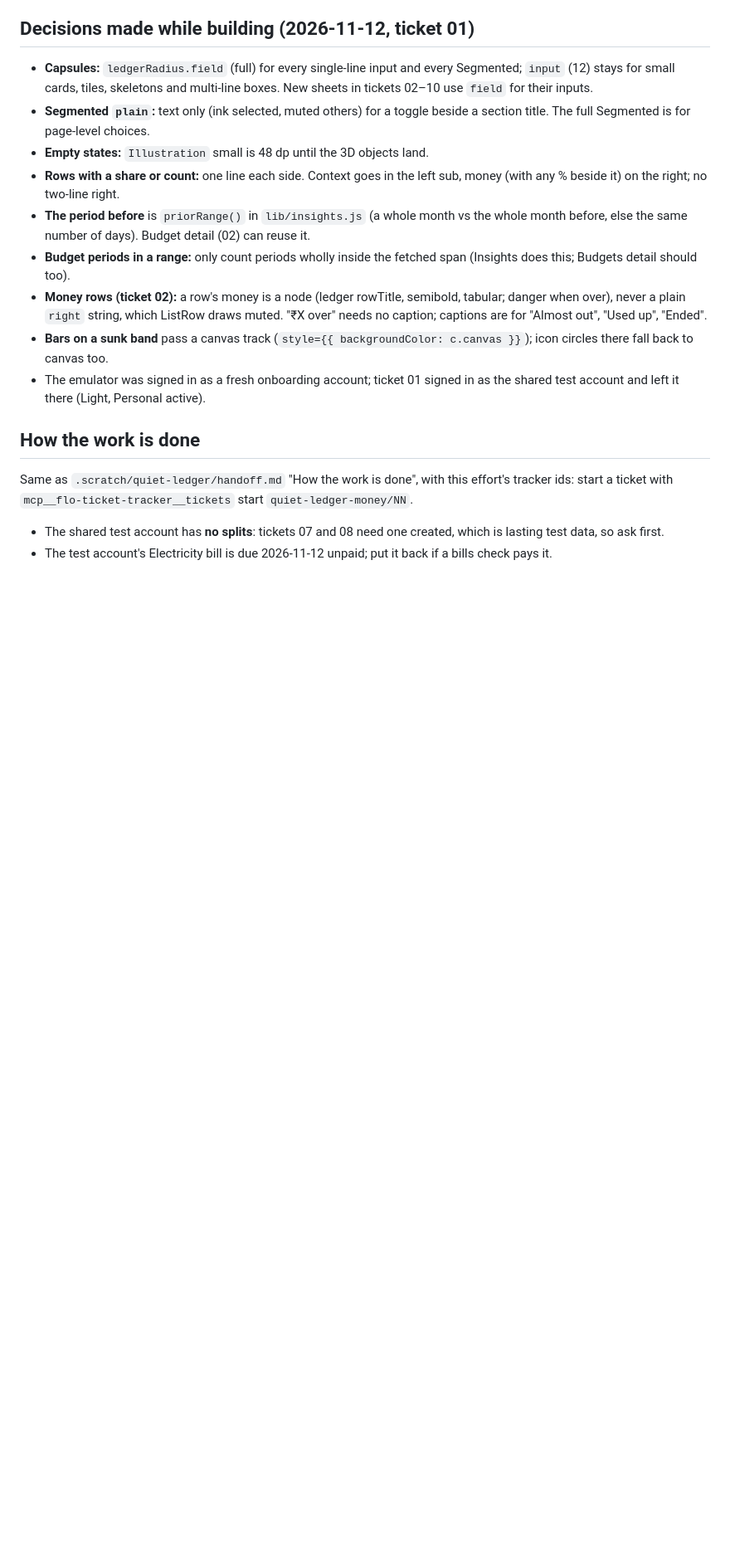
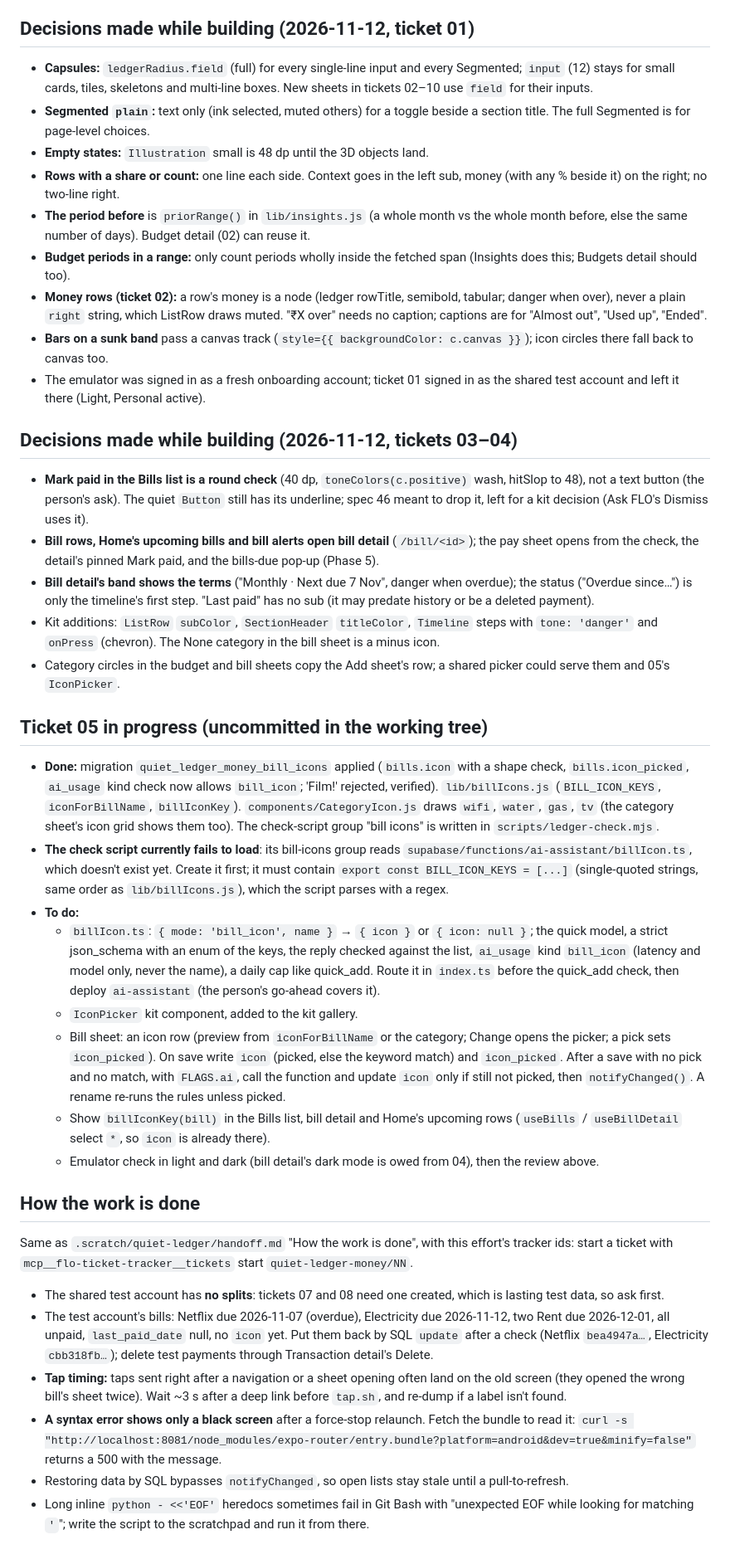
Before and after one commit to Shanks026/flo-expense-tracker-jul26, a Markdown page: .scratch/quiet-ledger-money/handoff.md, the part around one of its changes. Shown at 83% size. Rendered like a GitHub page; blank space fills up the shorter version.

Commit message:
docs: quiet-ledger-money handoff, ticket 05 in progress next
Co-Authored-By: Claude Opus 5.5 <noreply@anthropic.com>

```diff
--- a/.scratch/quiet-ledger-money/handoff.md
+++ b/.scratch/quiet-ledger-money/handoff.md
@@ -67,6 +71,25 @@ the kit rules, the emulator recipe and the gotchas there all apply here.
 - The emulator was signed in as a fresh onboarding account; ticket 01 signed
   in as the shared test account and left it there (Light, Personal active).
 
+## Decisions made while building (2026-11-12, tickets 03–04)
+
+- **Mark paid in the Bills list is a round check** (40 dp, `toneColors(c.positive)` wash, hitSlop to 48), not a text button (the person's ask). The quiet `Button` still has its underline; spec 46 meant to drop it, left for a kit decision (Ask FLO's Dismiss uses it).
+- **Bill rows, Home's upcoming bills and bill alerts open bill detail** (`/bill/<id>`); the pay sheet opens from the check, the detail's pinned Mark paid, and the bills-due pop-up (Phase 5).
+- **Bill detail's band shows the terms** ("Monthly · Next due 7 Nov", danger when overdue); the status ("Overdue since…") is only the timeline's first step. "Last paid" has no sub (it may predate history or be a deleted payment).
+- Kit additions: `ListRow` `subColor`, `SectionHeader` `titleColor`, `Timeline` steps with `tone: 'danger'` and `onPress` (chevron). The None category in the bill sheet is a minus icon.
+- Category circles in the budget and bill sheets copy the Add sheet's row; a shared picker could serve them and 05's `IconPicker`.
+
+## Ticket 05 in progress (uncommitted in the working tree)
+
+- **Done:** migration `quiet_ledger_money_bill_icons` applied (`bills.icon` with a shape check, `bills.icon_picked`, `ai_usage` kind check now allows `bill_icon`; 'Film!' rejected, verified). `lib/billIcons.js` (`BILL_ICON_KEYS`, `iconForBillName`, `billIconKey`). `components/CategoryIcon.js` draws `wifi`, `water`, `gas`, `tv` (the category sheet's icon grid shows them too). The check-script group "bill icons" is written in `scripts/ledger-check.mjs`.
+- **The check script currently fails to load**: its bill-icons group reads `supabase/functions/ai-assistant/billIcon.ts`, which doesn't exist yet. Create it first; it must contain `export const BILL_ICON_KEYS = [...]` (single-quoted strings, same order as `lib/billIcons.js`), which the script parses with a regex.
+- **To do:**
+  - `billIcon.ts`: `{ mode: 'bill_icon', name }` → `{ icon }` or `{ icon: null }`; the quick model, a strict json_schema with an enum of the keys, the reply checked against the list, `ai_usage` kind `bill_icon` (latency and model only, never the name), a daily cap like quick_add. Route it in `index.ts` before the quick_add check, then deploy `ai-assistant` (the person's go-ahead covers it).
+  - `IconPicker` kit component, added to the kit gallery.
+  - Bill sheet: an icon row (preview from `iconForBillName` or the category; Change opens the picker; a pick sets `icon_picked`). On save write `icon` (picked, else the keyword match) and `icon_picked`. After a save with no pick and no match, with `FLAGS.ai`, call the function and update `icon` only if still not picked, then `notifyChanged()`. A rename re-runs the rules unless picked.
+  - Show `billIconKey(bill)` in the Bills list, bill detail and Home's upcoming rows (`useBills` / `useBillDetail` select `*`, so `icon` is already there).
+  - Emulator check in light and dark (bill detail's dark mode is owed from 04), then the review above.
+
 ## How the work is done
 
 Same as `.scratch/quiet-ledger/handoff.md` "How the work is done", with this
@@ -75,5 +98,8 @@ start `quiet-ledger-money/NN`.
 
 - The shared test account has **no splits**: tickets 07 and 08 need one
   created, which is lasting test data, so ask first.
-- The test account's Electricity bill is due 2026-11-12 unpaid; put it back
-  if a bills check pays it.
+- The test account's bills: Netflix due 2026-11-07 (overdue), Electricity due 2026-11-12, two Rent due 2026-12-01, all unpaid, `last_paid_date` null, no `icon` yet. Put them back by SQL `update` after a check (Netflix `bea4947a…`, Electricity `cbb318fb…`); delete test payments through Transaction detail's Delete.
+- **Tap timing:** taps sent right after a navigation or a sheet opening often land on the old screen (they opened the wrong bill's sheet twice). Wait ~3 s after a deep link before `tap.sh`, and re-dump if a label isn't found.
+- **A syntax error shows only a black screen** after a force-stop relaunch. Fetch the bundle to read it: `curl -s "http://localhost:8081/node_modules/expo-router/entry.bundle?platform=android&dev=true&minify=false"` returns a 500 with the message.
+- Restoring data by SQL bypasses `notifyChanged`, so open lists stay stale until a pull-to-refresh.
+- Long inline `python - <<'EOF'` heredocs sometimes fail in Git Bash with "unexpected EOF while looking for matching `'`"; write the script to the scratchpad and run it from there.
```
Also changed, not shown: other parts of .scratch/quiet-ledger-money/handoff.md (+11 -7 lines), .claude/features/00-index.md (+2 -1 lines), 1 other file.
